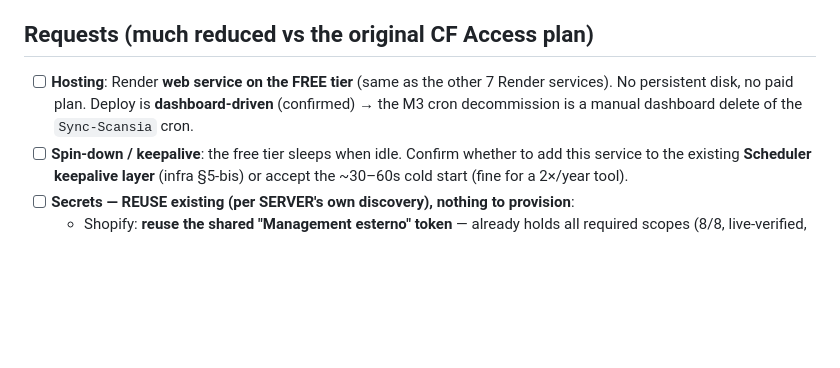
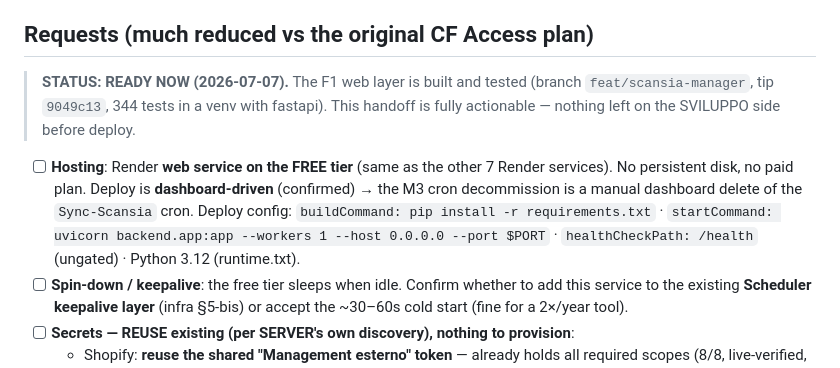
Before and after one commit to Racoon-GIT/Sync-Scansia, a Markdown page: docs/handoff-M2-server.md, the part around the change. Rendered like a GitHub page; blank space fills up the shorter version.

Commit message:
docs: mark SERVER deploy handoff READY (F1 build complete, deploy config)
Co-Authored-By: Claude Opus 4.8 (1M context) <noreply@anthropic.com>

```diff
--- a/docs/handoff-M2-server.md
+++ b/docs/handoff-M2-server.md
@@ -9,7 +9,9 @@ Scansia Manager = new single-origin FastAPI web service replacing the 3 Sync-Sca
 
 ## Requests (much reduced vs the original CF Access plan)
 
-- [ ] **Hosting**: Render **web service on the FREE tier** (same as the other 7 Render services). No persistent disk, no paid plan. Deploy is **dashboard-driven** (confirmed) → the M3 cron decommission is a manual dashboard delete of the `Sync-Scansia` cron.
+> **STATUS: READY NOW (2026-07-07).** The F1 web layer is built and tested (branch `feat/scansia-manager`, tip `9049c13`, 344 tests in a venv with fastapi). This handoff is fully actionable — nothing left on the SVILUPPO side before deploy.
+
+- [ ] **Hosting**: Render **web service on the FREE tier** (same as the other 7 Render services). No persistent disk, no paid plan. Deploy is **dashboard-driven** (confirmed) → the M3 cron decommission is a manual dashboard delete of the `Sync-Scansia` cron. Deploy config: `buildCommand: pip install -r requirements.txt` · `startCommand: uvicorn backend.app:app --workers 1 --host 0.0.0.0 --port $PORT` · `healthCheckPath: /health` (ungated) · Python 3.12 (runtime.txt).
 - [ ] **Spin-down / keepalive**: the free tier sleeps when idle. Confirm whether to add this service to the existing **Scheduler keepalive layer** (infra §5-bis) or accept the ~30–60s cold start (fine for a 2×/year tool).
 - [ ] **Secrets — REUSE existing (per SERVER's own discovery), nothing to provision**:
   - Shopify: **reuse the shared "Management esterno" token** — already holds all required scopes (8/8, live-verified, incl. `read/write_publications`). **No dedicated custom app. No rotation.**
```
